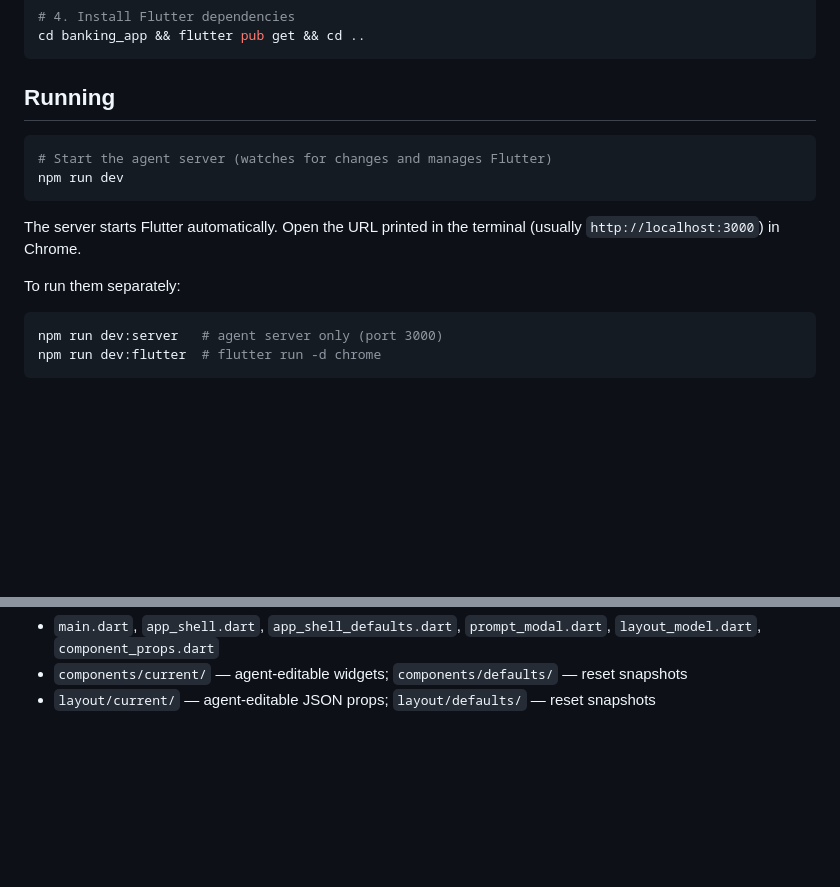
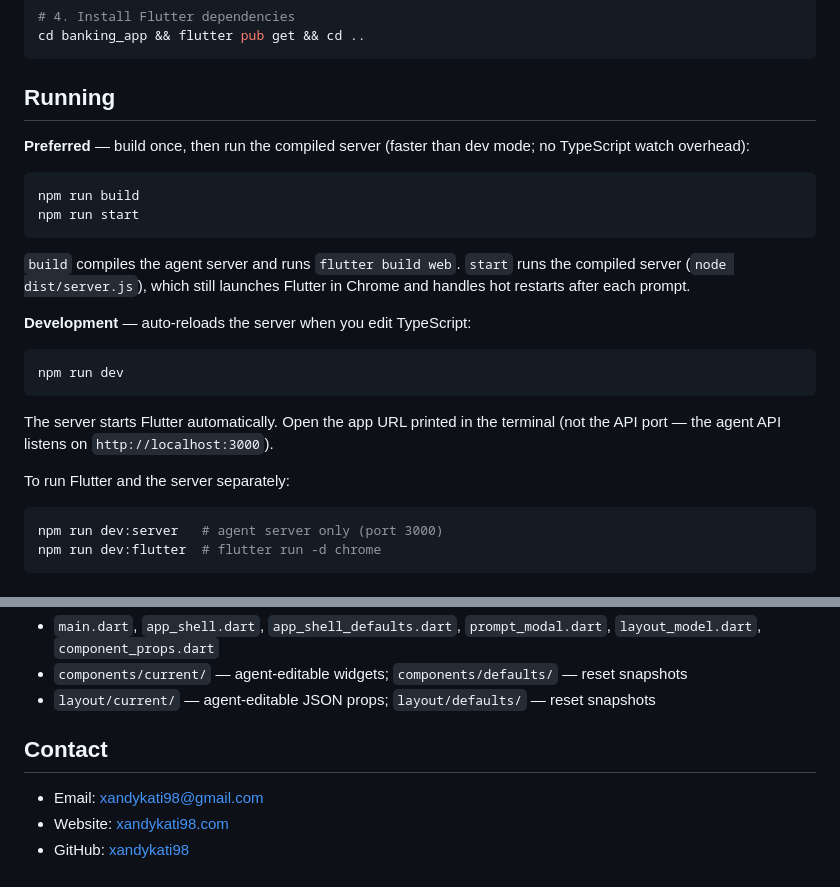
Before and after one commit to xandykati98/banking-playground, a Markdown page: README.md, 2 parts joined by grey strips. Drawn GitHub-style; blank space fills up the shorter version.

Commit message:
chore: readme changes

````diff
--- a/README.md
+++ b/README.md
@@ -64,14 +64,24 @@ cd banking_app && flutter pub get && cd ..
 
 ## Running
 
+**Preferred** — build once, then run the compiled server (faster than dev mode; no TypeScript watch overhead):
+
 ```bash
-# Start the agent server (watches for changes and manages Flutter)
+npm run build
+npm run start
+```
+
+`build` compiles the agent server and runs `flutter build web`. `start` runs the compiled server (`node dist/server.js`), which still launches Flutter in Chrome and handles hot restarts after each prompt.
+
+**Development** — auto-reloads the server when you edit TypeScript:
+
+```bash
 npm run dev
 ```
 
-The server starts Flutter automatically. Open the URL printed in the terminal (usually `http://localhost:3000`) in Chrome.
+The server starts Flutter automatically. Open the app URL printed in the terminal (not the API port — the agent API listens on `http://localhost:3000`).
 
-To run them separately:
+To run Flutter and the server separately:
 
 ```bash
 npm run dev:server   # agent server only (port 3000)
@@ -106,3 +116,9 @@ npm run dev:flutter  # flutter run -d chrome
 - `main.dart`, `app_shell.dart`, `app_shell_defaults.dart`, `prompt_modal.dart`, `layout_model.dart`, `component_props.dart`
 - `components/current/` — agent-editable widgets; `components/defaults/` — reset snapshots
 - `layout/current/` — agent-editable JSON props; `layout/defaults/` — reset snapshots
+
+## Contact
+
+- Email: [xandykati98@gmail.com](mailto:xandykati98@gmail.com)
+- Website: [xandykati98.com](https://xandykati98.com)
+- GitHub: [xandykati98](https://github.com/xandykati98)
````
